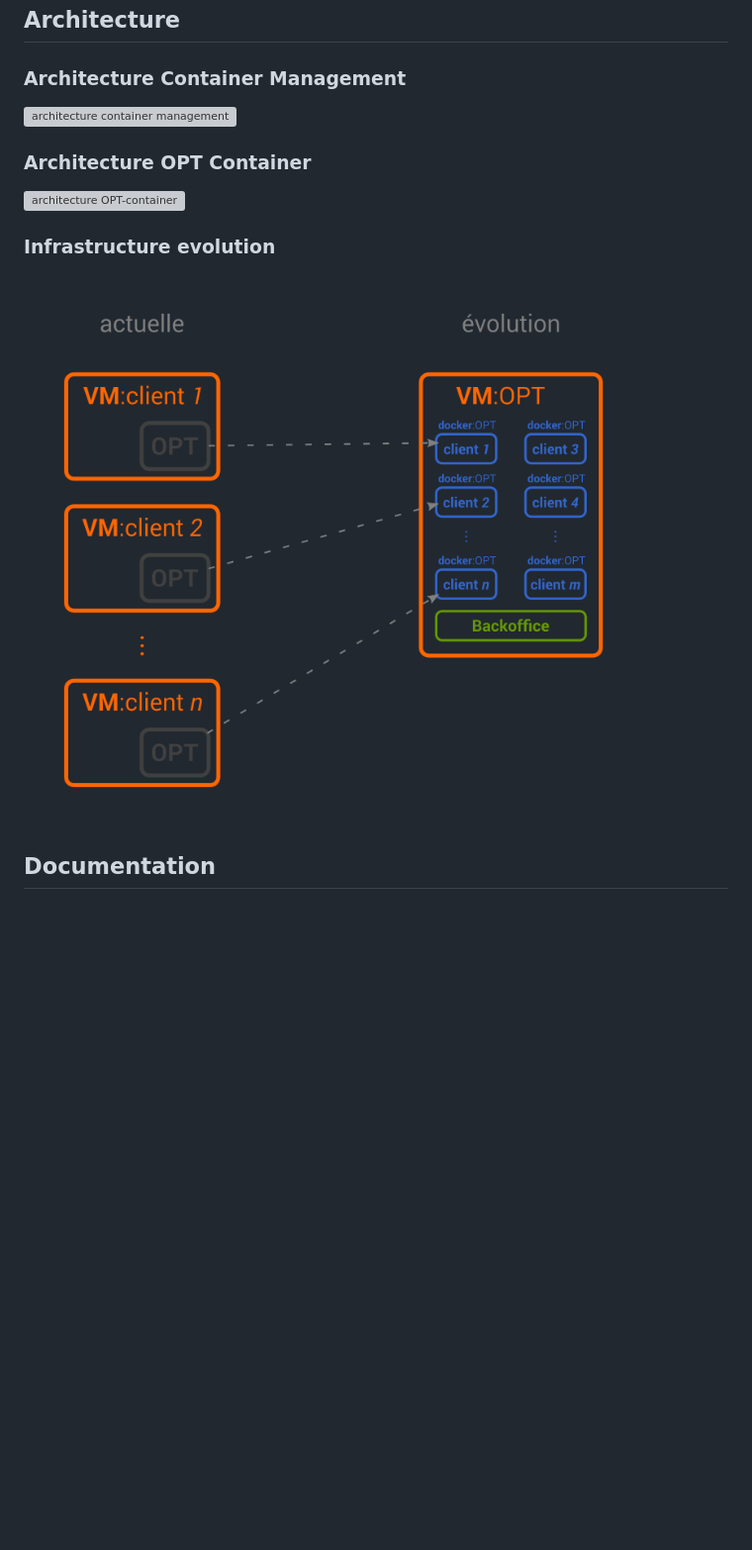
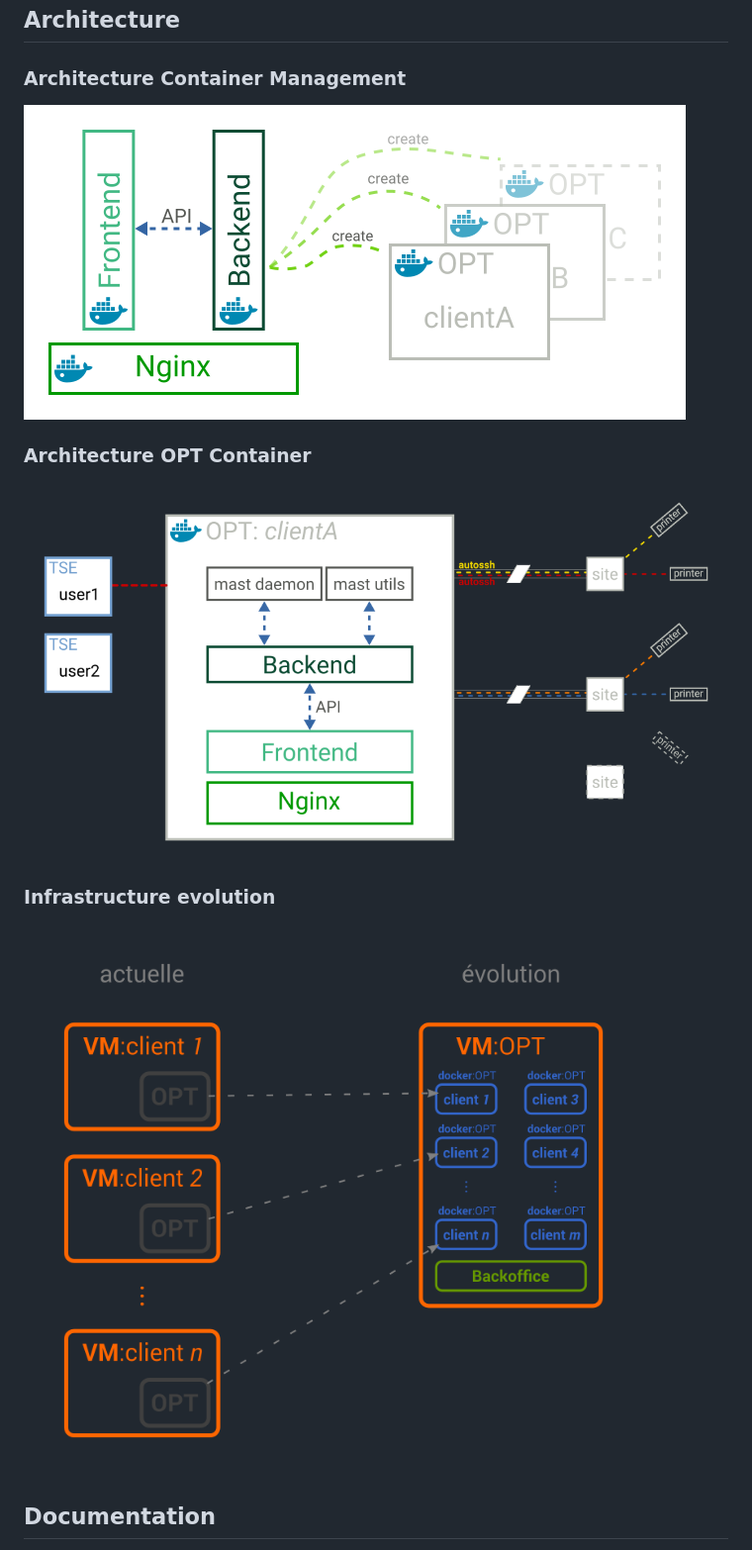
Before and after one commit to edouard-lopez/open-printing-tunnel, a Markdown page: README.md, the part around the change printed below. Shown: that part at 99% size. Drawn GitHub-style; blank space fills up the shorter version; grey boxes are pictures that could not be loaded.

Commit message:
fix diagram url

```diff
--- a/README.md
+++ b/README.md
@@ -29,10 +29,11 @@ More screenshots in [./docs/screenshots/](./docs/screenshots/).
 
 ### Architecture Container Management
 
-![architecture container management](docs/architecture-container-management.png)
+![architecture-container-management](./docs/diagrams/architecture-container-management.png)
 
 ### Architecture OPT Container
-![architecture OPT-container](docs/architecture-OPT-container.svg.png)
+
+![architecture-OPT-container](./docs/diagrams/architecture-OPT-container.png)
 
 ### Infrastructure evolution
 
```
Also changed, not shown: other parts of README.md (+1 -1 lines), docs/diagrams/architecture-OPT-container.png (renamed from docs/diagrams/architecture-OPT-container.svg.png).
